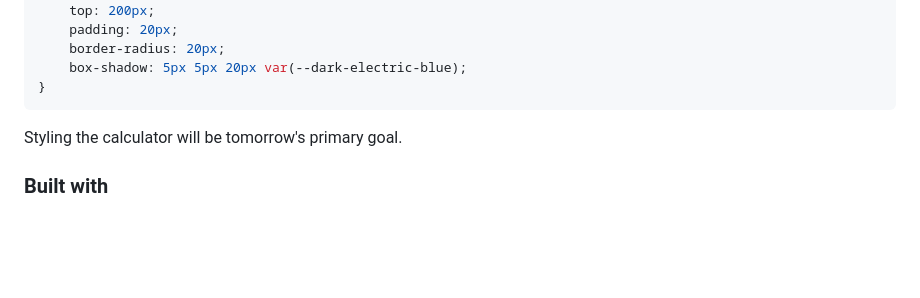
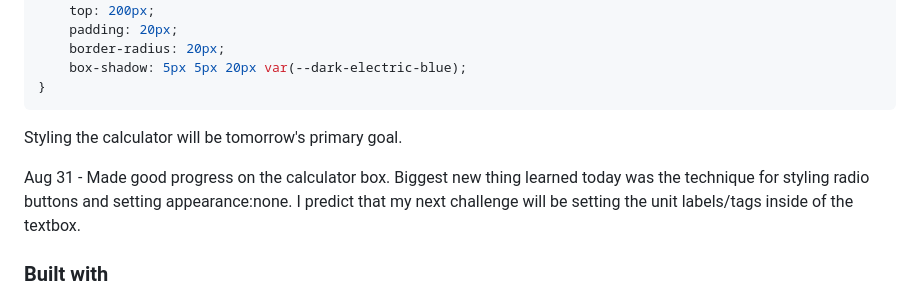
Before and after one commit to CJCameron13/bmi-calculator, a Markdown page: README.md, the part around the change. GitHub-like rendering; blank space fills up the shorter version.

````diff
--- a/README.md
+++ b/README.md
@@ -64,6 +64,8 @@ Aug 29 - Got started with styling via CSS. Was able to grab the correct color (o
 ```
 Styling the calculator will be tomorrow's primary goal.
 
+Aug 31 - Made good progress on the calculator box. Biggest new thing learned today was the technique for styling radio buttons and setting appearance:none. I predict that my next challenge will be setting the unit labels/tags inside of the textbox.
+
 ### Built with
 
 - Semantic HTML5 markup
````
